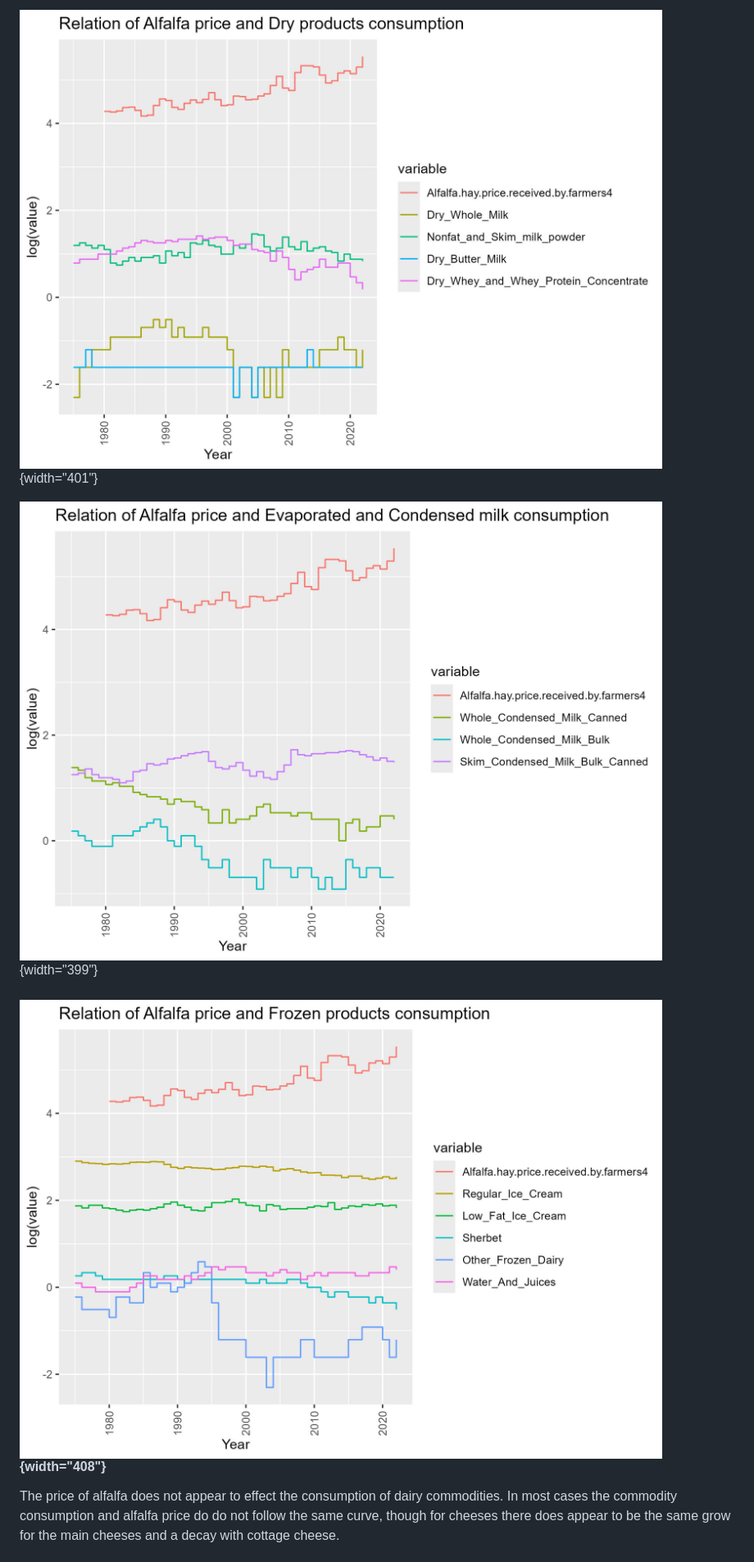
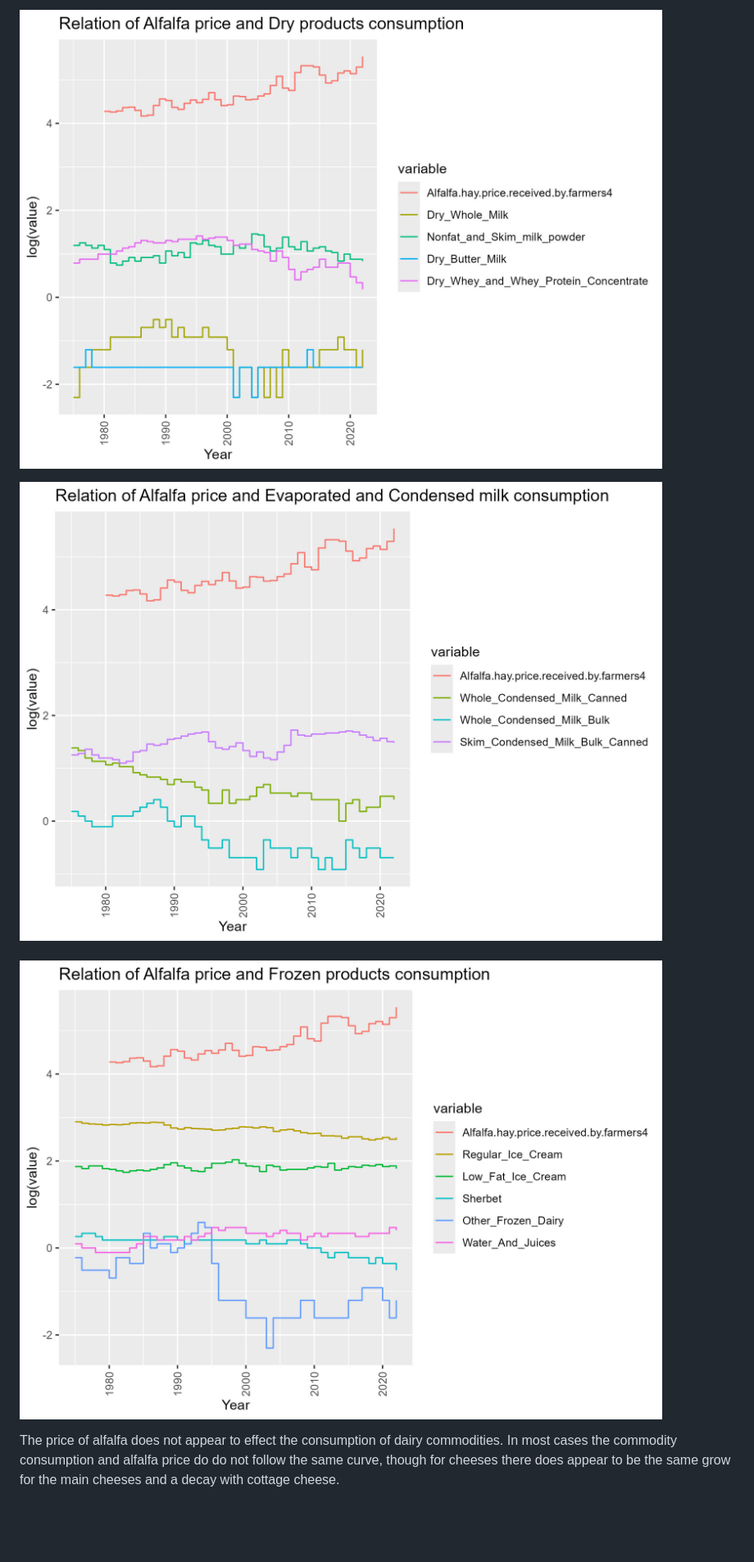
Before and after one commit to AidanBobholz/DS202_Final_Group_16, a Markdown page: README.md, the part around one of its changes. Shown at 82% size. Drawn GitHub-style; blank space fills up the shorter version.

```diff
--- a/README.md
+++ b/README.md
@@ -210,9 +208,9 @@ Reply\*\*
 
-![](alfalfa_dry.jpeg){width="401"}
+![](alfalfa_dry.jpeg)
 
-![](alfalfa_evaporated.jpeg){width="399"}
+![](alfalfa_evaporated.jpeg)
 
-#### ![](alfalfa_frozen.jpeg){width="408"}
+#### ![](alfalfa_frozen.jpeg)
 
 The price of alfalfa does not appear to effect the consumption of dairy commodities. In most cases the commodity consumption and alfalfa price do do not follow the same curve, though for cheeses there does appear to be the same grow for the main cheeses and a decay with cottage cheese.
 
```
Also changed, not shown: other parts of README.md (+12 -14 lines).
